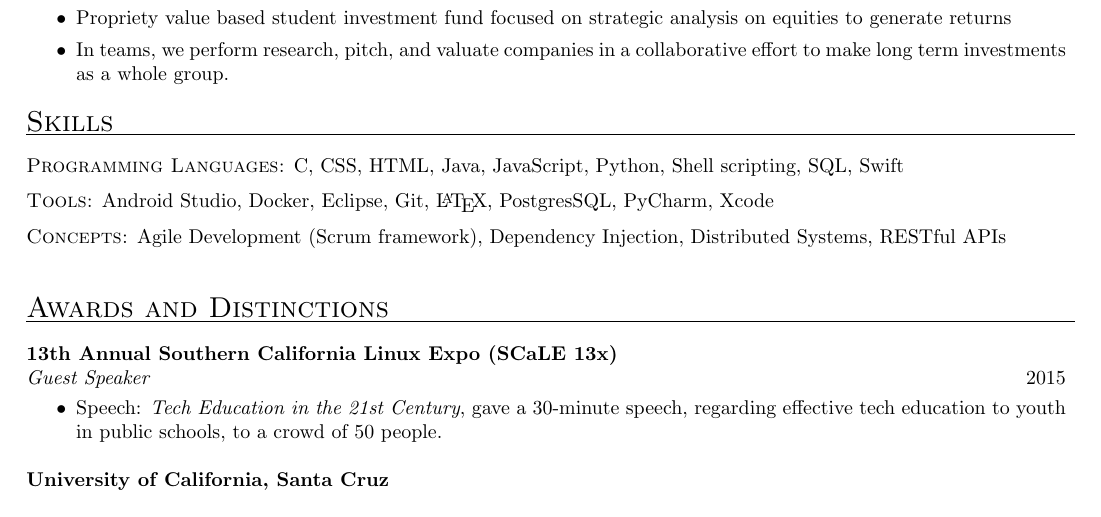
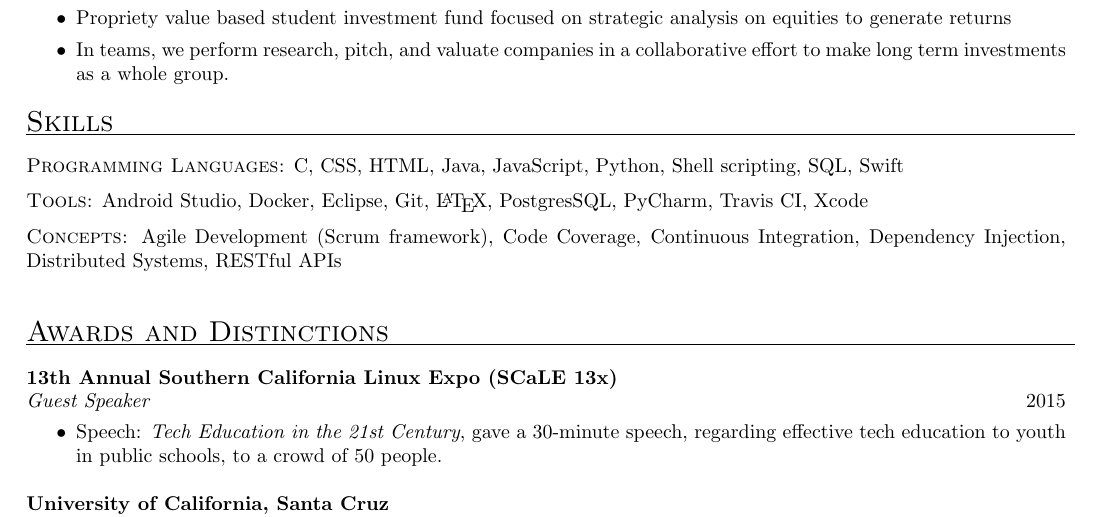
Before and after one commit to cristiangonzales/My-Resume, a LaTeX CV (Cristian_Gonzales_Resume.tex): part of the page, cut so that both start at the same text. Compiled offline with pdfLaTeX.

Commit message:
Changes to Resume

```diff
--- a/Cristian_Gonzales_Resume.tex
+++ b/Cristian_Gonzales_Resume.tex
@@ -82,8 +82,8 @@ February 2017 -- April 2018\\
 \vspace{0.5mm}
 \hrule width18.5cm
 	\textsc{Programming Languages:} C, CSS, HTML, Java, JavaScript, Python, Shell scripting, SQL, Swift\\[2mm]
-	\textsc{Tools:} Android Studio, Docker, Eclipse, Git, \LaTeX, PostgresSQL, PyCharm, Xcode\\[2mm]
-	\textsc{Concepts:} Agile Development (Scrum framework), Dependency Injection, Distributed Systems, RESTful APIs\\[0.5mm]
+	\textsc{Tools:} Android Studio, Docker, Eclipse, Git, \LaTeX, PostgresSQL, PyCharm, Travis CI, Xcode\\[2mm]
+	\textsc{Concepts:} Agile Development (Scrum framework), Code Coverage, Continuous Integration, Dependency Injection, Distributed Systems, RESTful APIs\\[0.5mm]
 
 % Awards section
 \textsc{{\Large Awards and Distinctions}}
```
Also changed, not shown: Cristian_Gonzales_Resume.pdf.
